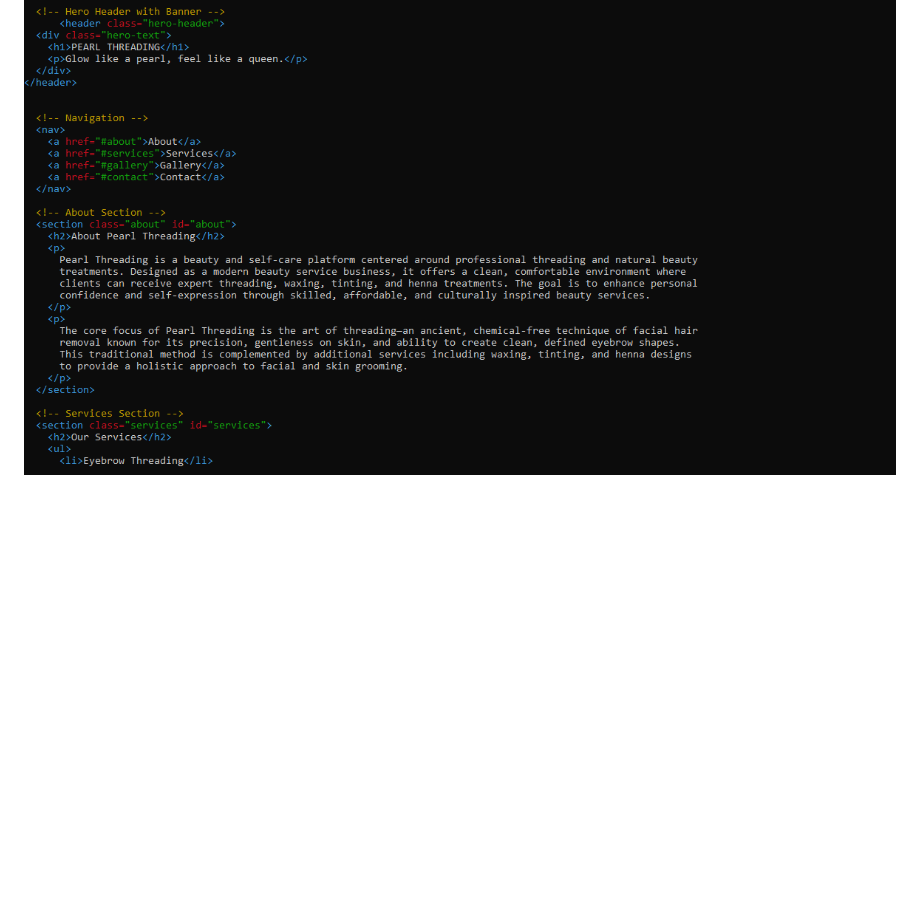
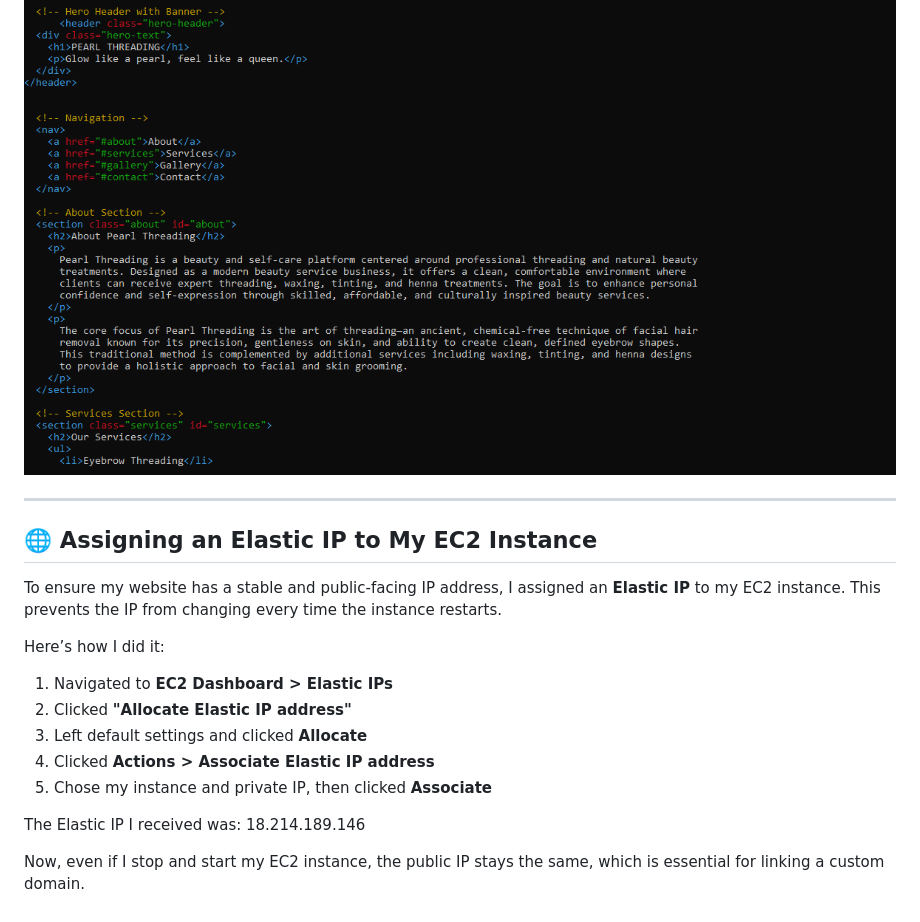
Before and after one commit to Radhi222/ICT171, a Markdown page: README.md, the part around the change. Drawn GitHub-style; blank space fills up the shorter version.

```diff
--- a/README.md
+++ b/README.md
@@ -94,3 +94,23 @@ Here is a screenshot of my Html and css code
 ![Homepage Screenshot](web1.PNG)
 
 ![Homepage Screenshot](web2.PNG)
+
+---
+
+## 🌐 Assigning an Elastic IP to My EC2 Instance
+
+To ensure my website has a stable and public-facing IP address, I assigned an **Elastic IP** to my EC2 instance. This prevents the IP from changing every time the instance restarts.
+
+Here’s how I did it:
+
+1. Navigated to **EC2 Dashboard > Elastic IPs**
+2. Clicked **"Allocate Elastic IP address"**
+3. Left default settings and clicked **Allocate**
+4. Clicked **Actions > Associate Elastic IP address**
+5. Chose my instance and private IP, then clicked **Associate**
+
+The Elastic IP I received was:
+18.214.189.146
+
+
+Now, even if I stop and start my EC2 instance, the public IP stays the same, which is essential for linking a custom domain.
```
